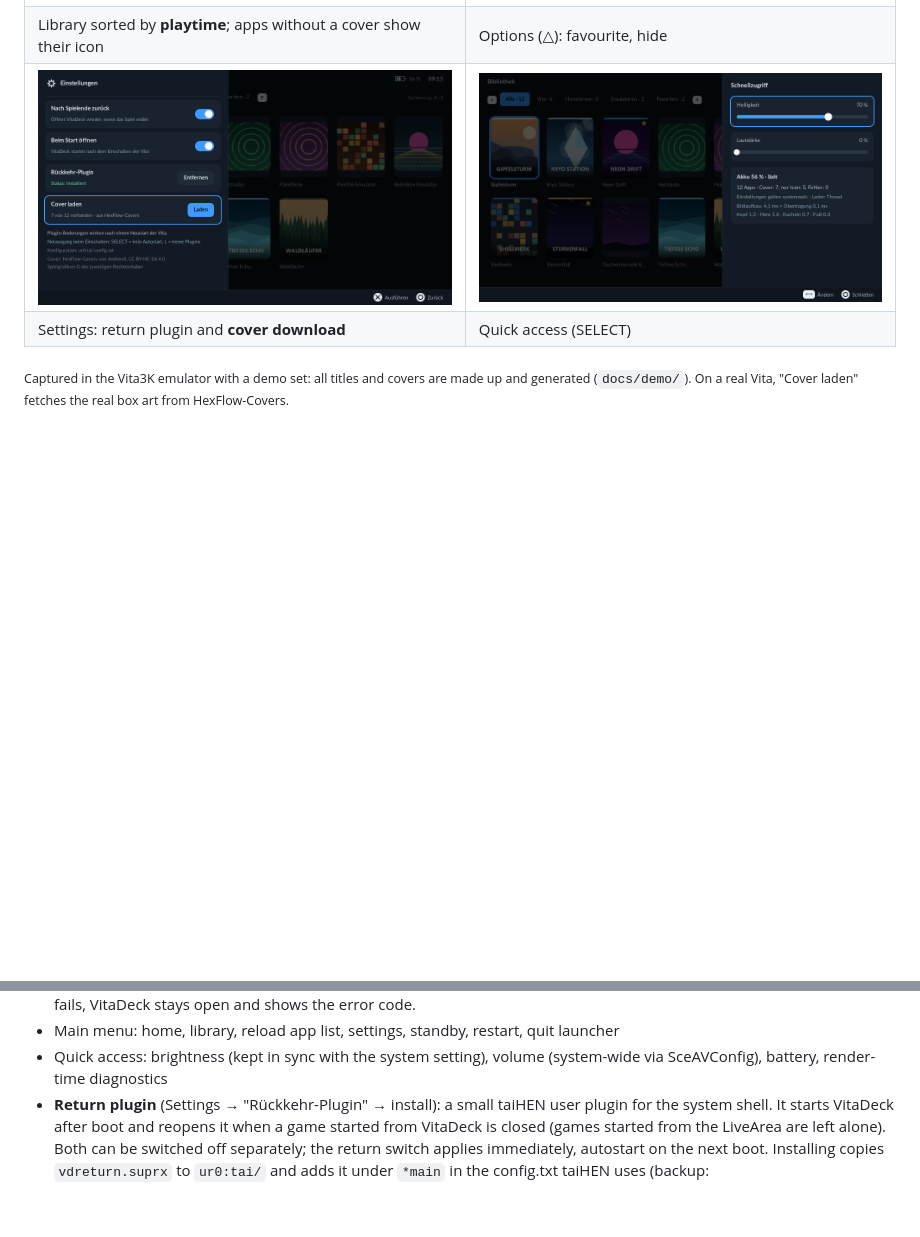
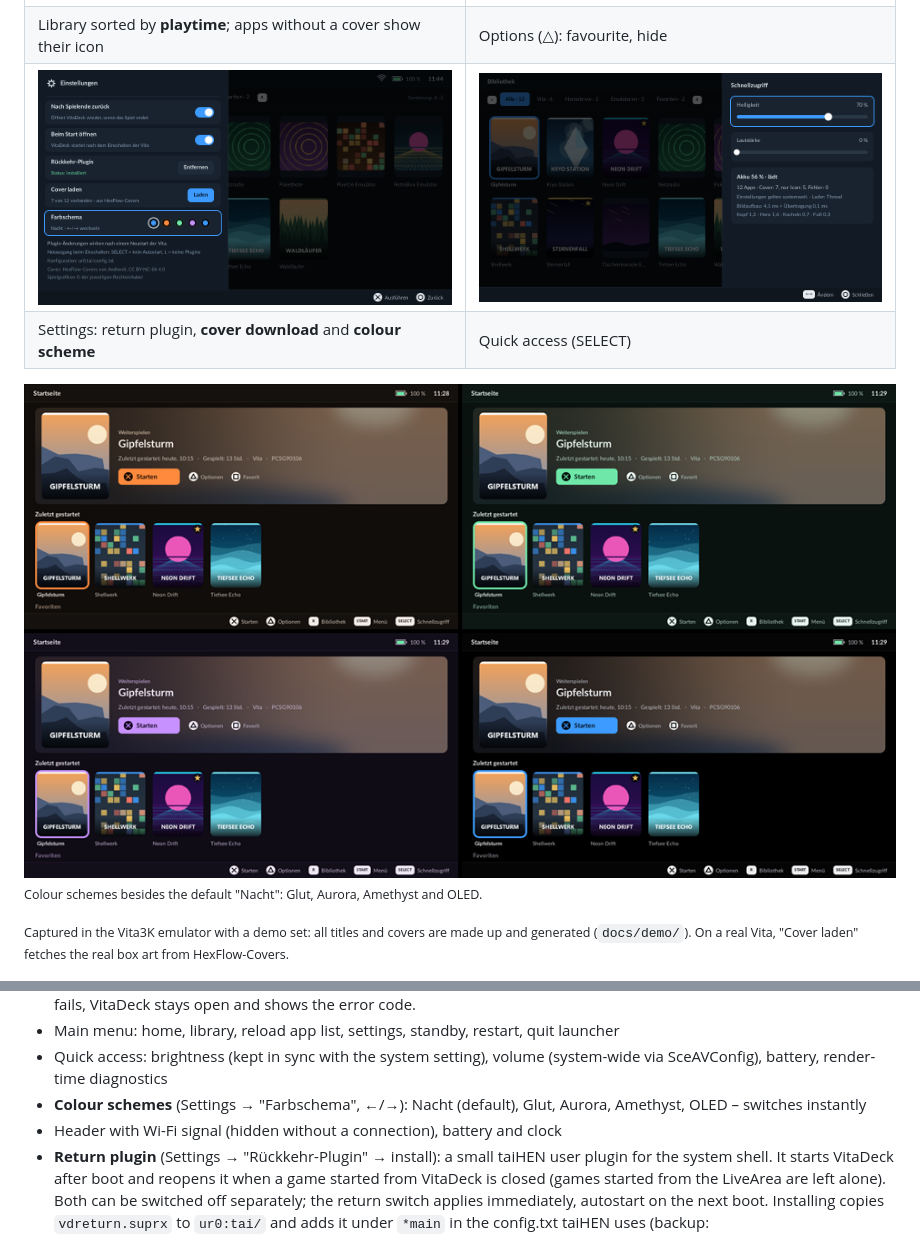
Before and after one commit to LuckyISlevin/VitaDeck, a Markdown page: README.md, 2 parts joined by grey strips. GitHub-like rendering; pictures changed too: docs/screenshots/einstellungen.png, docs/screenshots/farbschemas.png (added); blank space fills up the shorter version.

```diff
--- a/README.md
+++ b/README.md
@@ -19,7 +19,10 @@ Fonts: Lato (UI) and Lexend (wordmark), both under the SIL Open Font License (`r
 | ![Library](docs/screenshots/bibliothek.png) | ![App options](docs/screenshots/optionen.png) |
 | Library sorted by **playtime**; apps without a cover show their icon | Options (△): favourite, hide |
 | ![Settings](docs/screenshots/einstellungen.png) | ![Quick access](docs/screenshots/schnellzugriff.png) |
-| Settings: return plugin and **cover download** | Quick access (SELECT) |
+| Settings: return plugin, **cover download** and **colour scheme** | Quick access (SELECT) |
+
+![Colour schemes Glut, Aurora, Amethyst and OLED](docs/screenshots/farbschemas.png)
+<sub>Colour schemes besides the default "Nacht": Glut, Aurora, Amethyst and OLED.</sub>
 
 <sub>Captured in the Vita3K emulator with a demo set: all titles and covers are made up and generated (`docs/demo/`). On a real Vita, "Cover laden" fetches the real box art from HexFlow-Covers.</sub>
 
@@ -66,6 +69,8 @@ Swipe: sideways scrolls a home row, up/down jumps between rows; in the library u
 - Launches via `sceAppMgrLaunchAppByUri("psgm:play?titleid=…")`; the launcher exits while the game runs. If a launch fails, VitaDeck stays open and shows the error code.
 - Main menu: home, library, reload app list, settings, standby, restart, quit launcher
 - Quick access: brightness (kept in sync with the system setting), volume (system-wide via SceAVConfig), battery, render-time diagnostics
+- **Colour schemes** (Settings → "Farbschema", ←/→): Nacht (default), Glut, Aurora, Amethyst, OLED – switches instantly
+- Header with Wi-Fi signal (hidden without a connection), battery and clock
 - **Return plugin** (Settings → "Rückkehr-Plugin" → install): a small taiHEN user plugin for the system shell.
   It starts VitaDeck after boot and reopens it when a game started from VitaDeck is closed
   (games started from the LiveArea are left alone). Both can be switched off separately; the return switch applies immediately, autostart on the next boot.
```
Also changed, not shown: docs/ROADMAP.md (+1 -0 lines), 4 other files.
